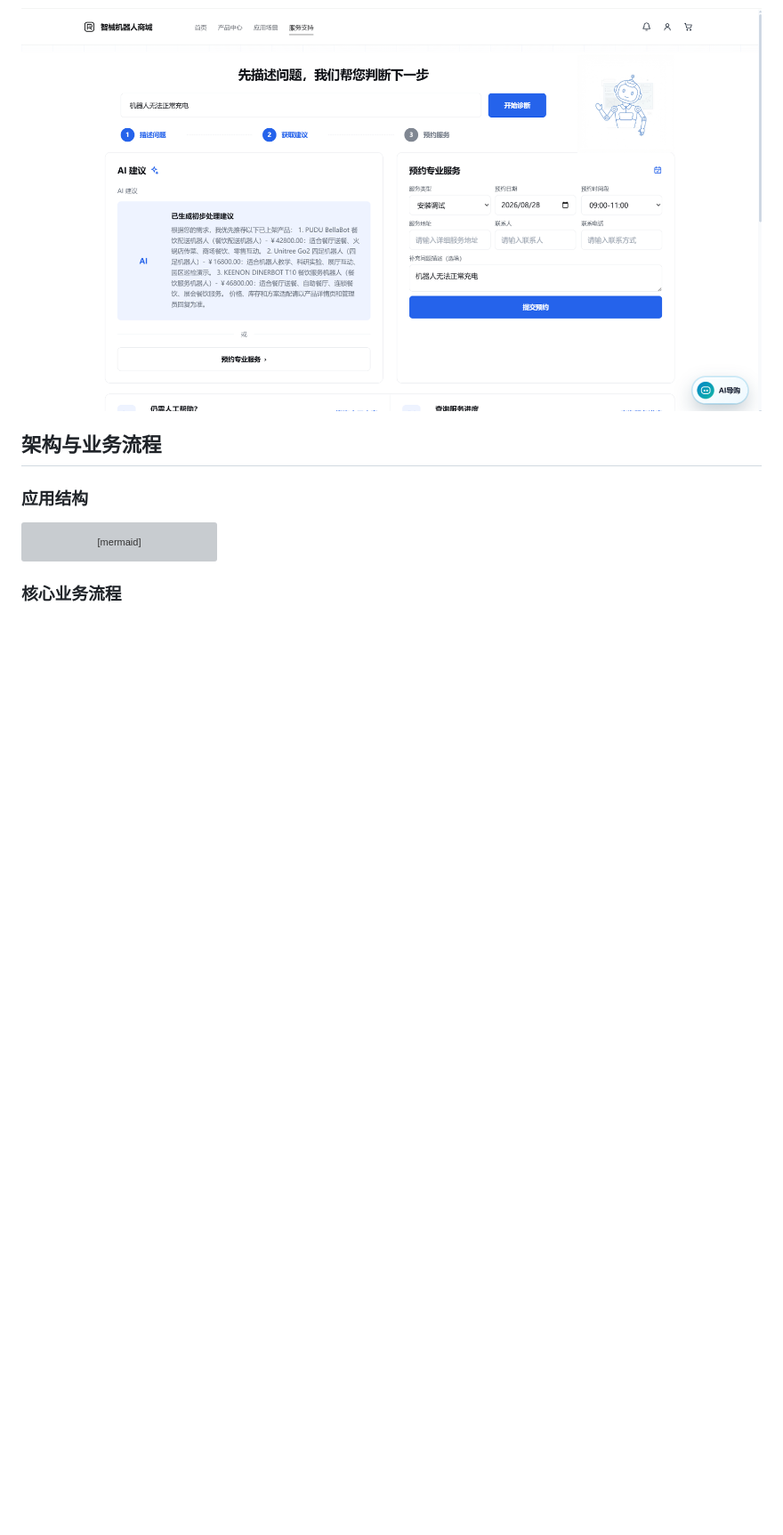
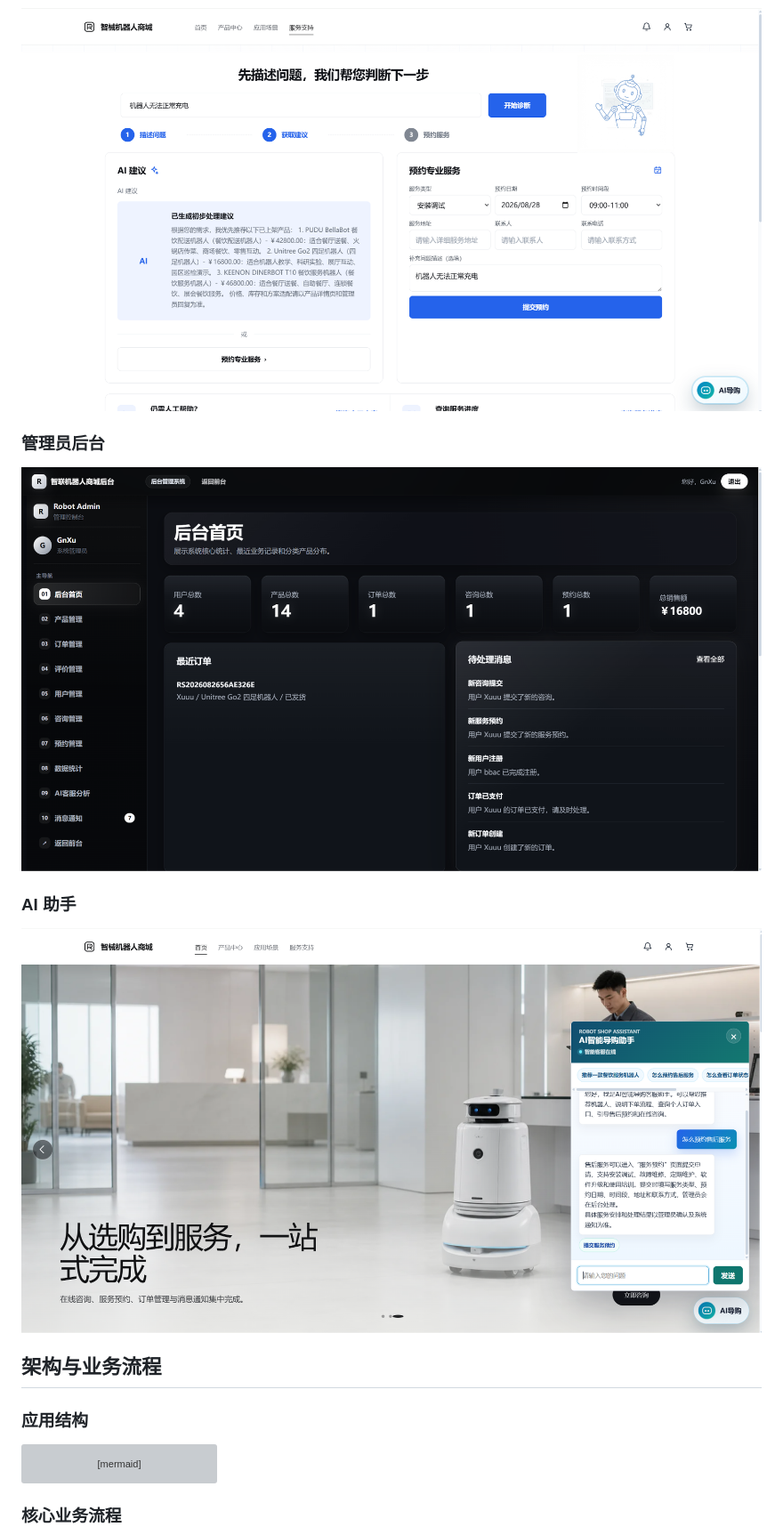
Before and after one commit to GoodnightXu2002/robot-shop, a Markdown page: README.md, the part around the change. Shown at 89% size. Drawn GitHub-style; pictures changed too: docs/screenshots/admin-dashboard-portfolio-final.png (added), docs/screenshots/ai-assistant-portfolio-final.png (added); blank space fills up the shorter version; grey boxes are pictures that could not be loaded.

Commit message:
docs: add admin and AI portfolio screenshots

```diff
--- a/README.md
+++ b/README.md
@@ -80,6 +80,14 @@ Robot Shop 是一个使用 Flask 构建的机器人销售与服务管理 Web 项
 ### 服务支持与在线咨询
 
 ![Robot Shop 服务支持](docs/screenshots/service-support-portfolio-final.png)
+
+### 管理员后台
+
+![Robot Shop 管理员后台](docs/screenshots/admin-dashboard-portfolio-final.png)
+
+### AI 助手
+
+![Robot Shop AI 助手](docs/screenshots/ai-assistant-portfolio-final.png)
 
 ## 架构与业务流程
 
```
